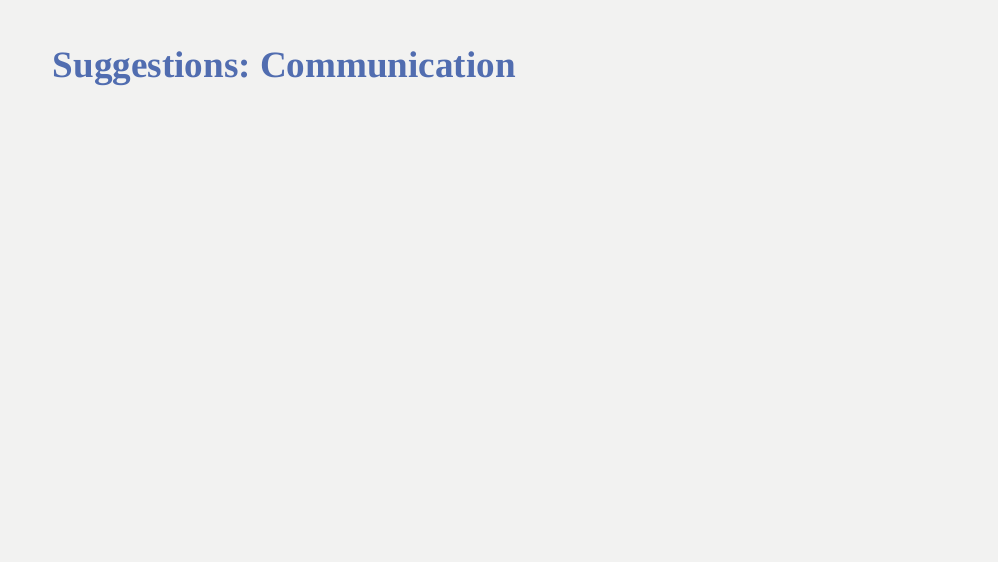
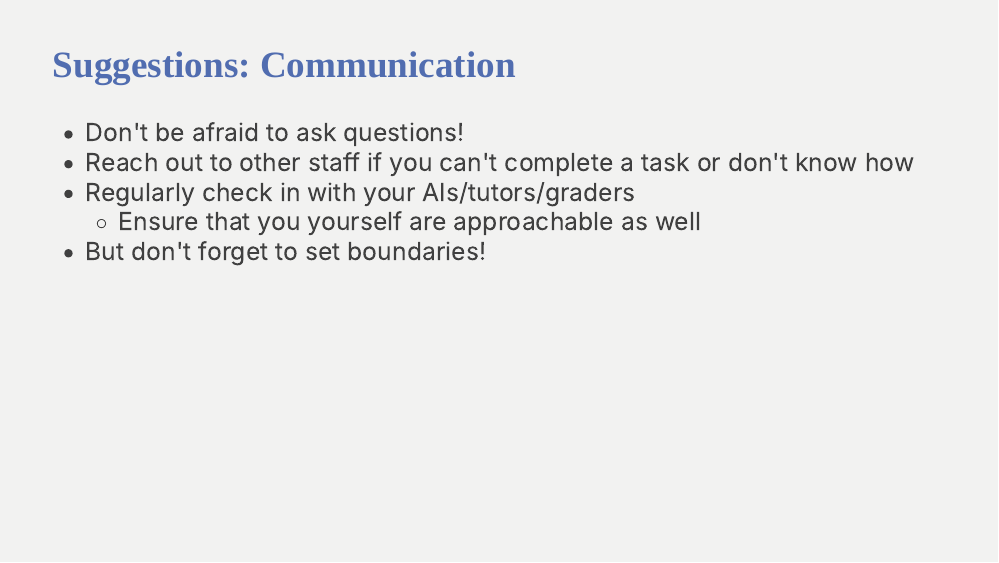
Before and after one commit to andrewpbray/stat-374-materials, an R Markdown document (teaching-as-a-team.Rmd): page 22 of 23. Rendered offline with R 4.5, knitr and Pandoc, with nearby package versions; the slides are laid out offline by our stand-in for remark.js, each with all of its steps uncovered, in fonts that may differ from those the slides ask for, and without slide numbers, shadows or browser add-ons; some code elsewhere in the file could not run offline.

Commit message:
communication slide

```diff
--- a/teaching-as-a-team.Rmd
+++ b/teaching-as-a-team.Rmd
@@ -266,7 +266,11 @@ Consider a specific aspect of or incident in your working relationship with your
 ---
 ## Suggestions: Communication
 
-
+- Don't be afraid to ask questions!
+- Reach out to other staff if you can't complete a task or don't know how
+- Regularly check in with your AIs/tutors/graders
+    - Ensure that you yourself are approachable as well
+- But don't forget to set boundaries!
 
 ---
 ## Suggestions: Structure
```
